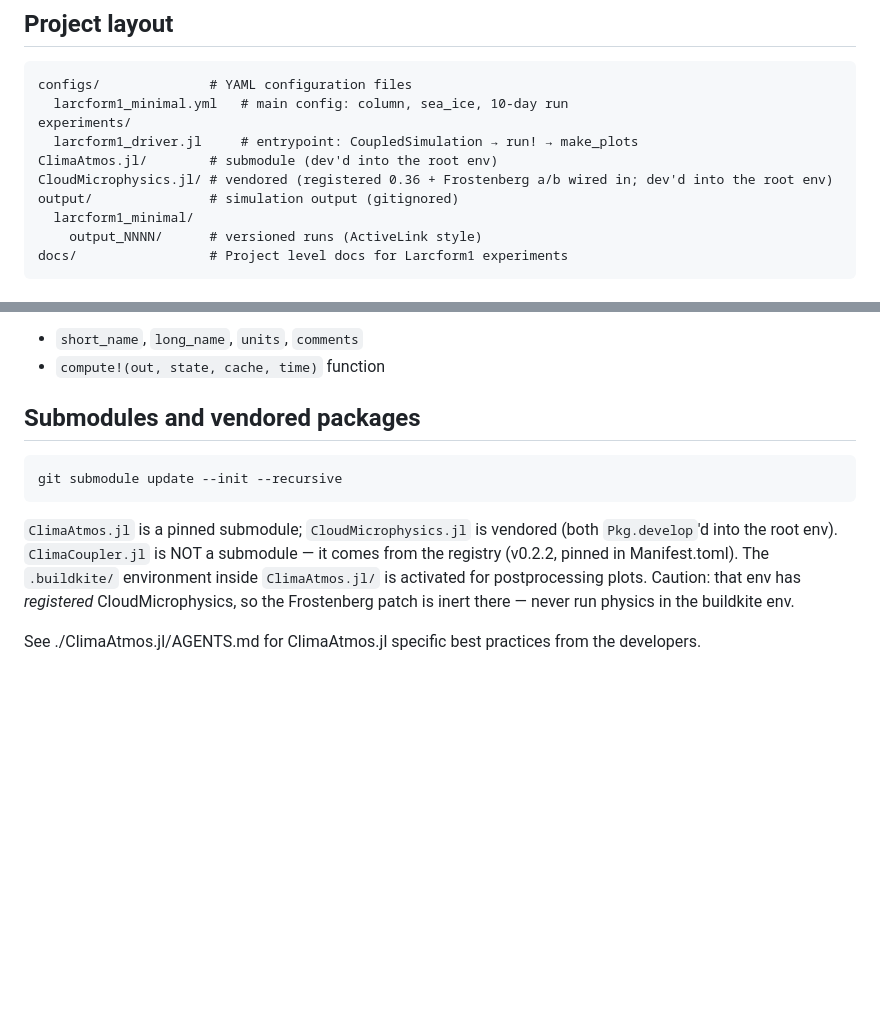
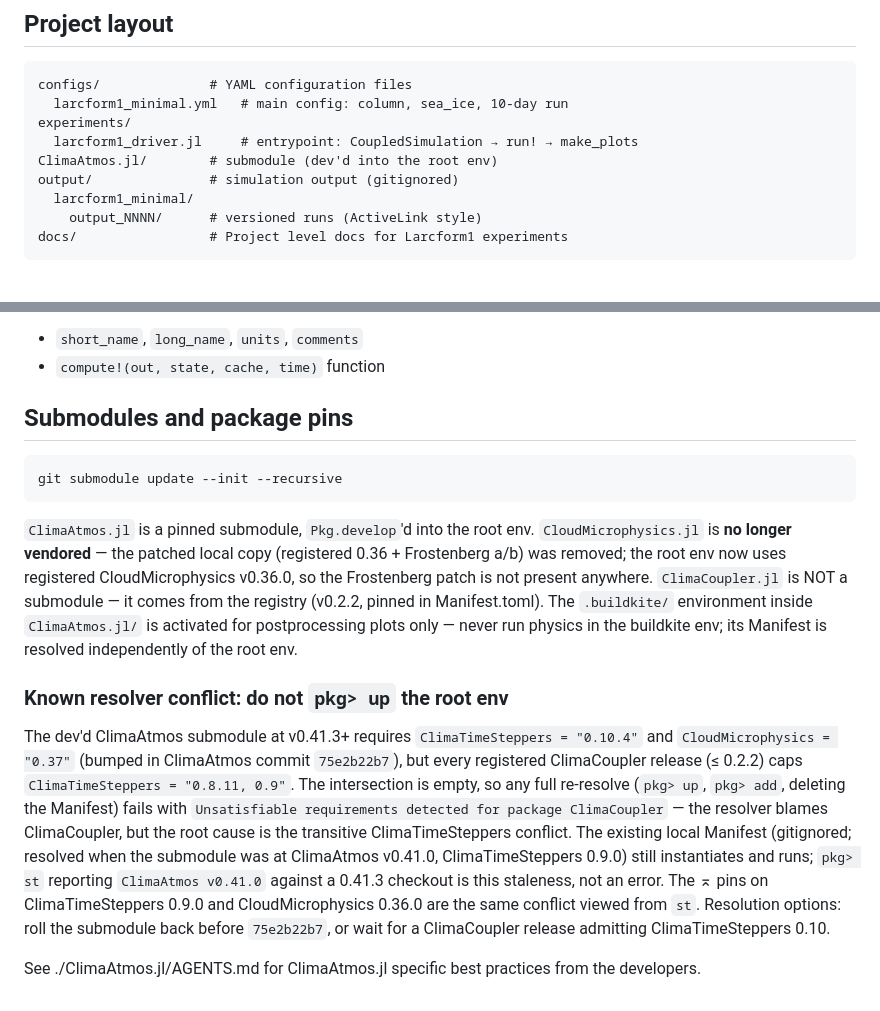
Before and after one commit to jefftyoder/larcform1-experiments, a Markdown page: CLAUDE.md, 2 parts joined by grey strips. GitHub-like rendering; blank space fills up the shorter version.

Commit message:
Update CLAUDE.md: CloudMicrophysics no longer vendored; document pkg-up resolver conflict
The vendored CloudMicrophysics.jl copy (with Frostenberg a/b) was removed
from the tree; the root env now uses registered v0.36.0. Update the project
layout and the submodules section to match, and document the known resolver
conflict: dev'd ClimaAtmos >= 0.41.3 requires ClimaTimeSteppers 0.10.4 while
all ClimaCoupler releases (<= 0.2.2) cap it at 0.9, so any full re-resolve
(pkg> up) fails with an unsatisfiable-requirements error blaming ClimaCoupler.

Co-Authored-By: Claude Fable 5 <noreply@anthropic.com>

````diff
--- a/CLAUDE.md
+++ b/CLAUDE.md
@@ -212,7 +212,6 @@ configs/              # YAML configuration files
 experiments/
   larcform1_driver.jl     # entrypoint: CoupledSimulation → run! → make_plots
 ClimaAtmos.jl/        # submodule (dev'd into the root env)
-CloudMicrophysics.jl/ # vendored (registered 0.36 + Frostenberg a/b wired in; dev'd into the root env)
 output/               # simulation output (gitignored)
   larcform1_minimal/
     output_NNNN/      # versioned runs (ActiveLink style)
@@ -254,17 +253,37 @@ To add a custom diagnostic variable, create a `DiagnosticVariable` with:
 - `short_name`, `long_name`, `units`, `comments`
 - `compute!(out, state, cache, time)` function
 
-## Submodules and vendored packages
+## Submodules and package pins
 
 ```bash
 git submodule update --init --recursive
 ```
 
-`ClimaAtmos.jl` is a pinned submodule; `CloudMicrophysics.jl` is vendored (both
-`Pkg.develop`'d into the root env). `ClimaCoupler.jl` is NOT a submodule — it comes
-from the registry (v0.2.2, pinned in Manifest.toml).
+`ClimaAtmos.jl` is a pinned submodule, `Pkg.develop`'d into the root env.
+`CloudMicrophysics.jl` is **no longer vendored** — the patched local copy (registered
+0.36 + Frostenberg a/b) was removed; the root env now uses registered
+CloudMicrophysics v0.36.0, so the Frostenberg patch is not present anywhere.
+`ClimaCoupler.jl` is NOT a submodule — it comes from the registry (v0.2.2, pinned in
+Manifest.toml).
 The `.buildkite/` environment inside `ClimaAtmos.jl/` is activated for postprocessing
-plots. Caution: that env has *registered* CloudMicrophysics, so the Frostenberg patch
-is inert there — never run physics in the buildkite env.
+plots only — never run physics in the buildkite env; its Manifest is resolved
+independently of the root env.
+
+### Known resolver conflict: do not `pkg> up` the root env
+
+The dev'd ClimaAtmos submodule at v0.41.3+ requires `ClimaTimeSteppers = "0.10.4"`
+and `CloudMicrophysics = "0.37"` (bumped in ClimaAtmos commit `75e2b22b7`), but every
+registered ClimaCoupler release (≤ 0.2.2) caps `ClimaTimeSteppers = "0.8.11, 0.9"`.
+The intersection is empty, so any full re-resolve (`pkg> up`, `pkg> add`, deleting
+the Manifest) fails with `Unsatisfiable requirements detected for package
+ClimaCoupler` — the resolver blames ClimaCoupler, but the root cause is the
+transitive ClimaTimeSteppers conflict. The existing local Manifest (gitignored;
+resolved when the
+submodule was at ClimaAtmos v0.41.0, ClimaTimeSteppers 0.9.0) still instantiates and
+runs; `pkg> st` reporting `ClimaAtmos v0.41.0` against a 0.41.3 checkout is this
+staleness, not an error. The ⌅ pins on ClimaTimeSteppers 0.9.0 and CloudMicrophysics
+0.36.0 are the same conflict viewed from `st`. Resolution options: roll the submodule
+back before `75e2b22b7`, or wait for a ClimaCoupler release admitting
+ClimaTimeSteppers 0.10.
 
 See ./ClimaAtmos.jl/AGENTS.md for ClimaAtmos.jl specific best practices from the developers.
````
